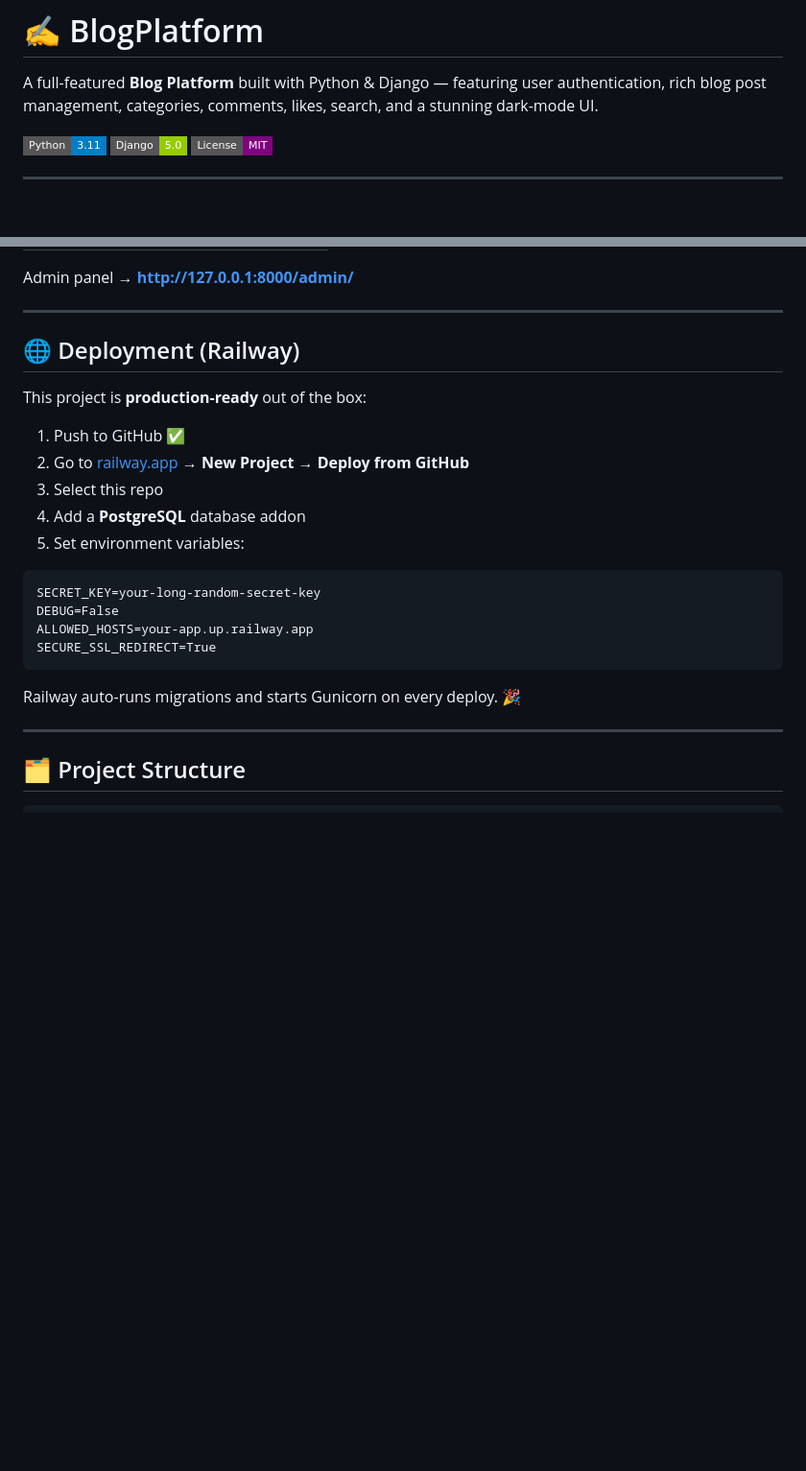
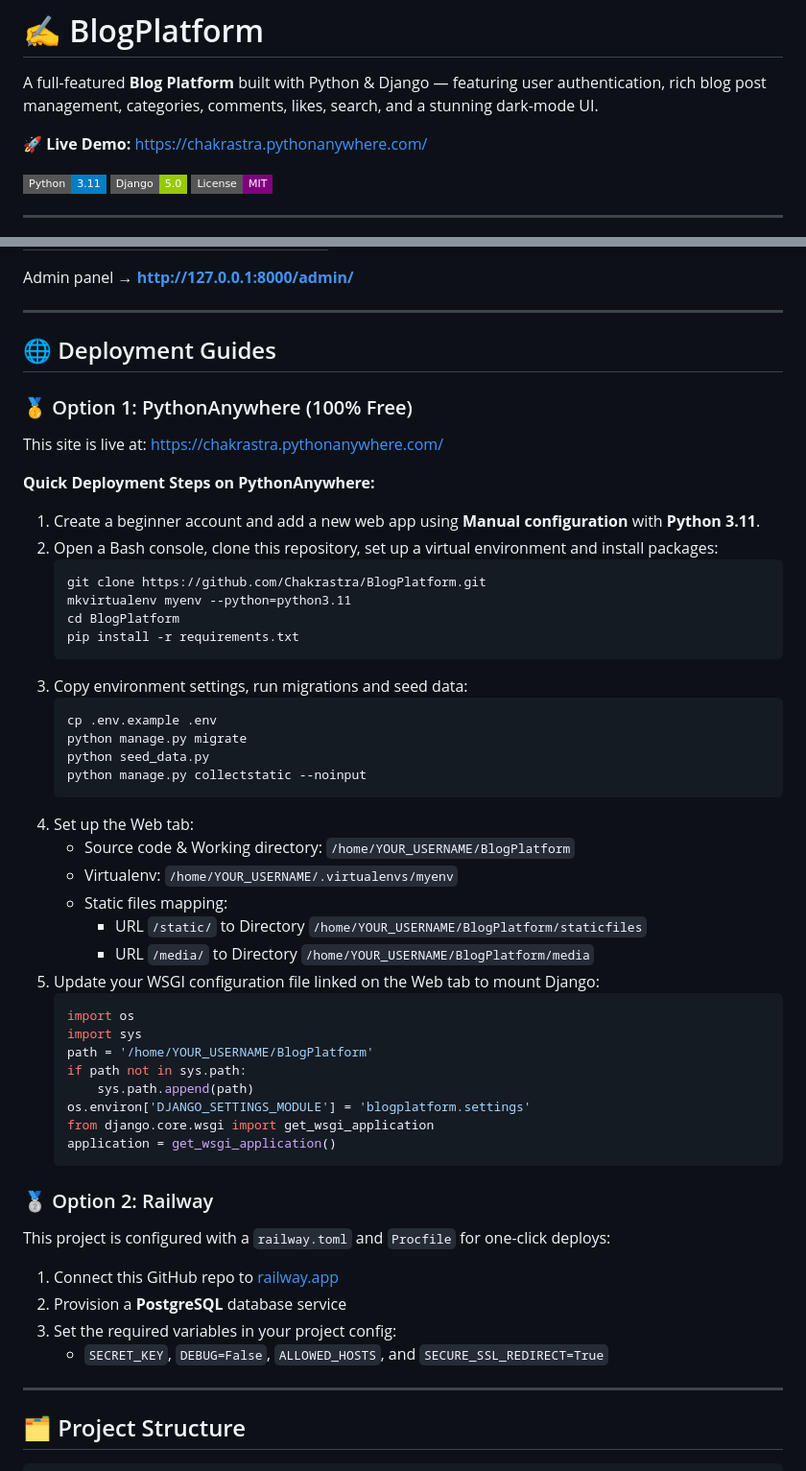
Before and after one commit to Chakrastra/BlogPlatform, a Markdown page: README.md, 2 parts joined by grey strips. Shown at 96% size. GitHub-like rendering; badges without logos; blank space fills up the shorter version.

Commit message:
Update README with PythonAnywhere live demo URL

````diff
--- a/README.md
+++ b/README.md
@@ -1,6 +1,8 @@
 # ✍️ BlogPlatform
 
 A full-featured **Blog Platform** built with Python & Django — featuring user authentication, rich blog post management, categories, comments, likes, search, and a stunning dark-mode UI.
+
+🚀 **Live Demo:** [https://chakrastra.pythonanywhere.com/](https://chakrastra.pythonanywhere.com/)
 
 ![Python](https://img.shields.io/badge/Python-3.11-blue?style=flat-square&logo=python)
 ![Django](https://img.shields.io/badge/Django-5.0-green?style=flat-square&logo=django)
@@ -81,24 +83,51 @@ Admin panel → **http://127.0.0.1:8000/admin/**
 
 ---
 
-## 🌐 Deployment (Railway)
+## 🌐 Deployment Guides
 
-This project is **production-ready** out of the box:
+### 🥇 Option 1: PythonAnywhere (100% Free)
+This site is live at: [https://chakrastra.pythonanywhere.com/](https://chakrastra.pythonanywhere.com/)
 
-1. Push to GitHub ✅
-2. Go to [railway.app](https://railway.app) → **New Project → Deploy from GitHub**
-3. Select this repo
-4. Add a **PostgreSQL** database addon
-5. Set environment variables:
+**Quick Deployment Steps on PythonAnywhere:**
+1. Create a beginner account and add a new web app using **Manual configuration** with **Python 3.11**.
+2. Open a Bash console, clone this repository, set up a virtual environment and install packages:
+   ```bash
+   git clone https://github.com/Chakrastra/BlogPlatform.git
+   mkvirtualenv myenv --python=python3.11
+   cd BlogPlatform
+   pip install -r requirements.txt
+   ```
+3. Copy environment settings, run migrations and seed data:
+   ```bash
+   cp .env.example .env
+   python manage.py migrate
+   python seed_data.py
+   python manage.py collectstatic --noinput
+   ```
+4. Set up the Web tab:
+   - Source code & Working directory: `/home/YOUR_USERNAME/BlogPlatform`
+   - Virtualenv: `/home/YOUR_USERNAME/.virtualenvs/myenv`
+   - Static files mapping:
+     - URL `/static/` to Directory `/home/YOUR_USERNAME/BlogPlatform/staticfiles`
+     - URL `/media/` to Directory `/home/YOUR_USERNAME/BlogPlatform/media`
+5. Update your WSGI configuration file linked on the Web tab to mount Django:
+   ```python
+   import os
+   import sys
+   path = '/home/YOUR_USERNAME/BlogPlatform'
+   if path not in sys.path:
+       sys.path.append(path)
+   os.environ['DJANGO_SETTINGS_MODULE'] = 'blogplatform.settings'
+   from django.core.wsgi import get_wsgi_application
+   application = get_wsgi_application()
+   ```
 
-```
-SECRET_KEY=your-long-random-secret-key
-DEBUG=False
-ALLOWED_HOSTS=your-app.up.railway.app
-SECURE_SSL_REDIRECT=True
-```
-
-Railway auto-runs migrations and starts Gunicorn on every deploy. 🎉
+### 🥈 Option 2: Railway
+This project is configured with a `railway.toml` and `Procfile` for one-click deploys:
+1. Connect this GitHub repo to [railway.app](https://railway.app)
+2. Provision a **PostgreSQL** database service
+3. Set the required variables in your project config:
+   - `SECRET_KEY`, `DEBUG=False`, `ALLOWED_HOSTS`, and `SECURE_SSL_REDIRECT=True`
 
 ---
 
````
